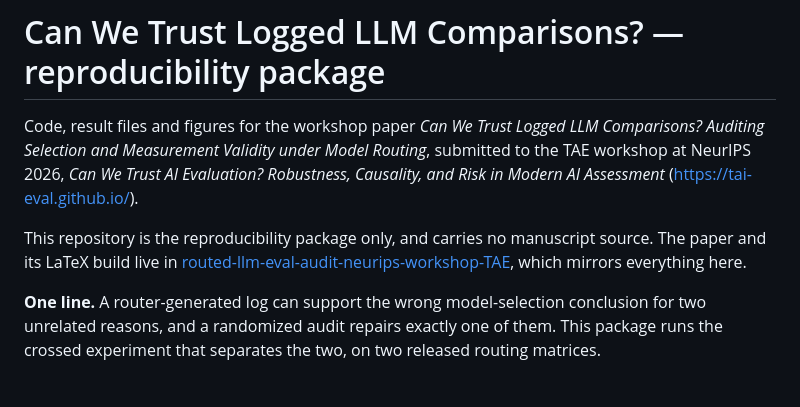
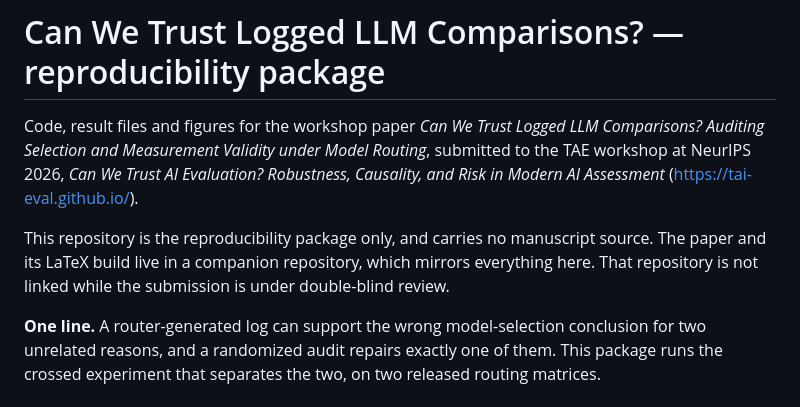
Before and after one commit to HamedKhosravi99/logged-llm-comparison-audit, a Markdown page: README.md, the part around the change. Rendered like a GitHub page.

Commit message:
Remove the link to the author's GitHub account: this package is served anonymized to reviewers, and the link defeated the double blind

```diff
--- a/README.md
+++ b/README.md
@@ -6,9 +6,8 @@ Selection and Measurement Validity under Model Routing*, submitted to the TAE wo
 (<https://tai-eval.github.io/>).
 
 This repository is the reproducibility package only, and carries no manuscript source. The paper and
-its LaTeX build live in
-[routed-llm-eval-audit-neurips-workshop-TAE](https://github.com/HamedKhosravi99/routed-llm-eval-audit-neurips-workshop-TAE),
-which mirrors everything here.
+its LaTeX build live in a companion repository, which mirrors everything here. That repository is not
+linked while the submission is under double-blind review.
 
 **One line.** A router-generated log can support the wrong model-selection conclusion for two
 unrelated reasons, and a randomized audit repairs exactly one of them. This package runs the crossed
```
